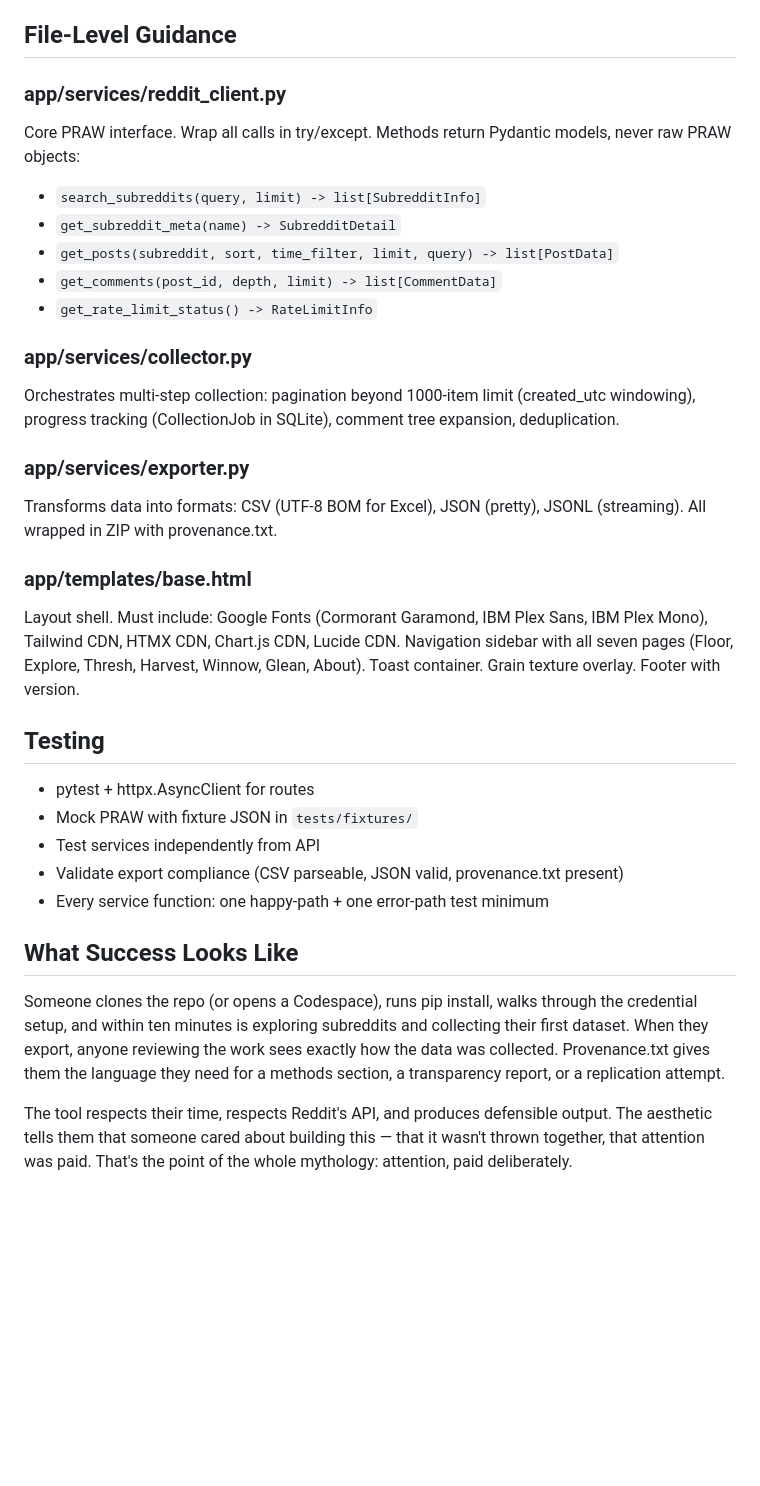
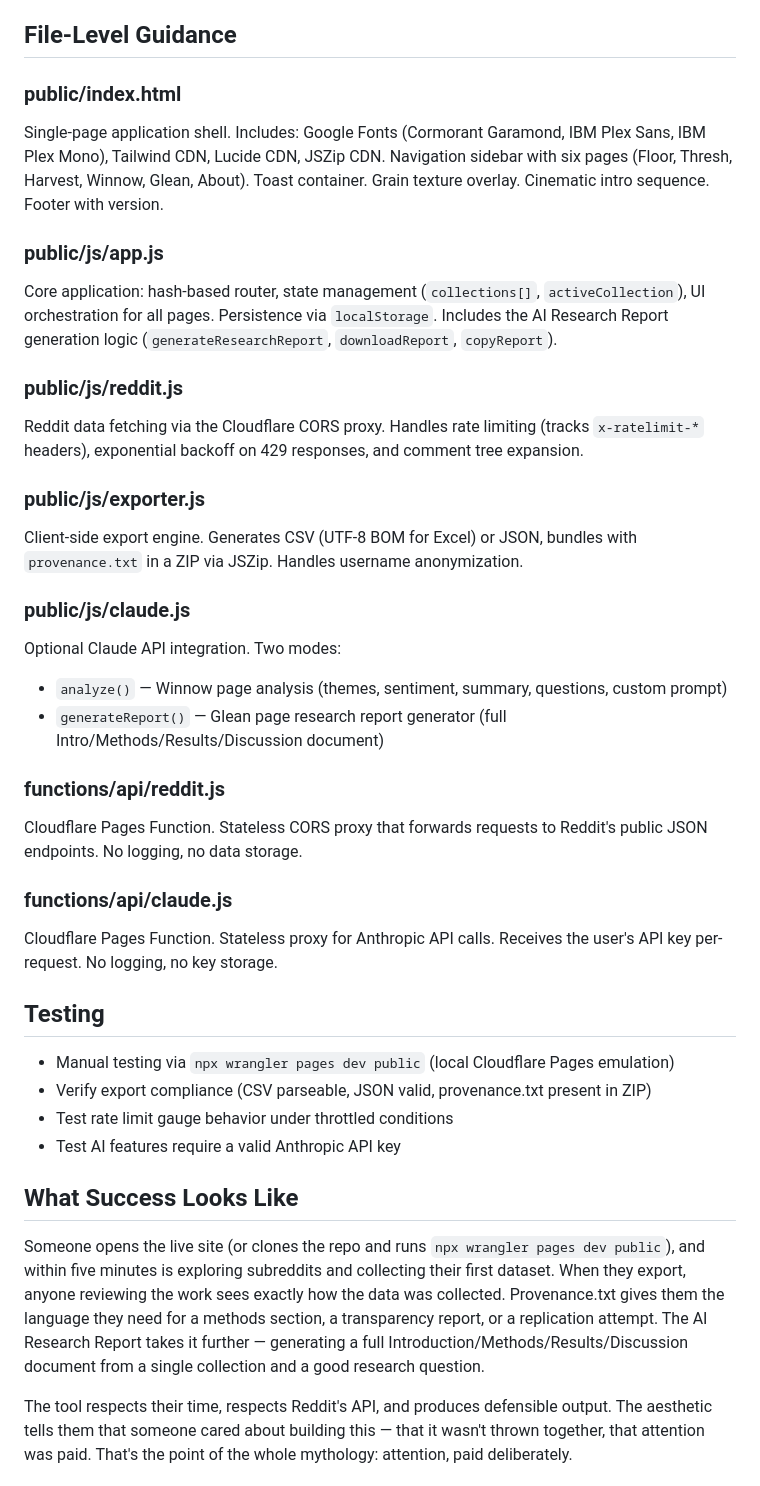
Before and after one commit to jethomasphd/The_Threshing_Floor, a Markdown page: CLAUDE.md, the part around one of its changes. GitHub-like rendering; blank space fills up the shorter version.

```diff
--- a/CLAUDE.md
+++ b/CLAUDE.md
@@ -149,32 +148,37 @@ This is the seal on every bundle. Academic reproducibility depends on it.
 
 ## File-Level Guidance
 
-### app/services/reddit_client.py
-Core PRAW interface. Wrap all calls in try/except. Methods return Pydantic models, never raw PRAW objects:
-- `search_subreddits(query, limit) -> list[SubredditInfo]`
-- `get_subreddit_meta(name) -> SubredditDetail`
-- `get_posts(subreddit, sort, time_filter, limit, query) -> list[PostData]`
-- `get_comments(post_id, depth, limit) -> list[CommentData]`
-- `get_rate_limit_status() -> RateLimitInfo`
+### public/index.html
+Single-page application shell. Includes: Google Fonts (Cormorant Garamond, IBM Plex Sans, IBM Plex Mono), Tailwind CDN, Lucide CDN, JSZip CDN. Navigation sidebar with six pages (Floor, Thresh, Harvest, Winnow, Glean, About). Toast container. Grain texture overlay. Cinematic intro sequence. Footer with version.
 
-### app/services/collector.py
-Orchestrates multi-step collection: pagination beyond 1000-item limit (created_utc windowing), progress tracking (CollectionJob in SQLite), comment tree expansion, deduplication.
+### public/js/app.js
+Core application: hash-based router, state management (`collections[]`, `activeCollection`), UI orchestration for all pages. Persistence via `localStorage`. Includes the AI Research Report generation logic (`generateResearchReport`, `downloadReport`, `copyReport`).
 
-### app/services/exporter.py
-Transforms data into formats: CSV (UTF-8 BOM for Excel), JSON (pretty), JSONL (streaming). All wrapped in ZIP with provenance.txt.
+### public/js/reddit.js
+Reddit data fetching via the Cloudflare CORS proxy. Handles rate limiting (tracks `x-ratelimit-*` headers), exponential backoff on 429 responses, and comment tree expansion.
 
-### app/templates/base.html
-Layout shell. Must include: Google Fonts (Cormorant Garamond, IBM Plex Sans, IBM Plex Mono), Tailwind CDN, HTMX CDN, Chart.js CDN, Lucide CDN. Navigation sidebar with all seven pages (Floor, Explore, Thresh, Harvest, Winnow, Glean, About). Toast container. Grain texture overlay. Footer with version.
+### public/js/exporter.js
+Client-side export engine. Generates CSV (UTF-8 BOM for Excel) or JSON, bundles with `provenance.txt` in a ZIP via JSZip. Handles username anonymization.
+
+### public/js/claude.js
+Optional Claude API integration. Two modes:
+- `analyze()` — Winnow page analysis (themes, sentiment, summary, questions, custom prompt)
+- `generateReport()` — Glean page research report generator (full Intro/Methods/Results/Discussion document)
+
+### functions/api/reddit.js
+Cloudflare Pages Function. Stateless CORS proxy that forwards requests to Reddit's public JSON endpoints. No logging, no data storage.
+
+### functions/api/claude.js
+Cloudflare Pages Function. Stateless proxy for Anthropic API calls. Receives the user's API key per-request. No logging, no key storage.
 
 ## Testing
-- pytest + httpx.AsyncClient for routes
-- Mock PRAW with fixture JSON in `tests/fixtures/`
-- Test services independently from API
-- Validate export compliance (CSV parseable, JSON valid, provenance.txt present)
-- Every service function: one happy-path + one error-path test minimum
+- Manual testing via `npx wrangler pages dev public` (local Cloudflare Pages emulation)
+- Verify export compliance (CSV parseable, JSON valid, provenance.txt present in ZIP)
+- Test rate limit gauge behavior under throttled conditions
+- Test AI features require a valid Anthropic API key
 
 ## What Success Looks Like
 
-Someone clones the repo (or opens a Codespace), runs pip install, walks through the credential setup, and within ten minutes is exploring subreddits and collecting their first dataset. When they export, anyone reviewing the work sees exactly how the data was collected. Provenance.txt gives them the language they need for a methods section, a transparency report, or a replication attempt.
+Someone opens the live site (or clones the repo and runs `npx wrangler pages dev public`), and within five minutes is exploring subreddits and collecting their first dataset. When they export, anyone reviewing the work sees exactly how the data was collected. Provenance.txt gives them the language they need for a methods section, a transparency report, or a replication attempt. The AI Research Report takes it further — generating a full Introduction/Methods/Results/Discussion document from a single collection and a good research question.
 
 The tool respects their time, respects Reddit's API, and produces defensible output. The aesthetic tells them that someone cared about building this — that it wasn't thrown together, that attention was paid. That's the point of the whole mythology: attention, paid deliberately.
```
Also changed, not shown: other parts of CLAUDE.md (+30 -31 lines), README.md (+29 -6 lines).
